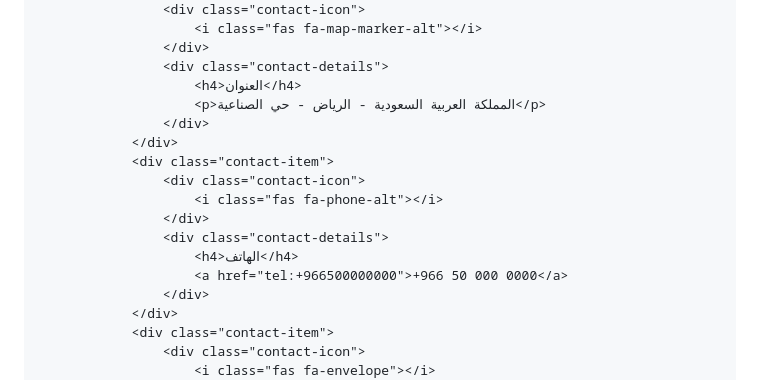
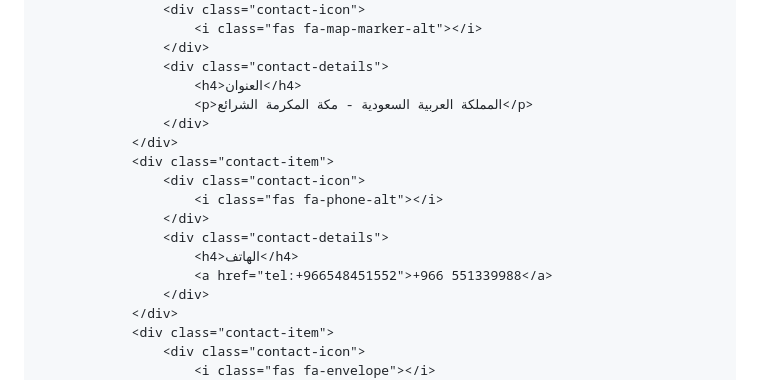
Before and after one commit to Motaz777/Arkan-tamayoz-website, a Markdown page: README.md, the part around the change. Rendered like a GitHub page.

Commit message:
Update contact information in README.md

```diff
--- a/README.md
+++ b/README.md
@@ -1587,7 +1587,7 @@
                     </div>
                     <div class="contact-details">
                         <h4>العنوان</h4>
-                        <p>المملكة العربية السعودية - الرياض - حي الصناعية</p>
+                        <p>المملكة العربية السعودية - مكة المكرمة الشرائع</p>
                     </div>
                 </div>
                 <div class="contact-item">
@@ -1596,7 +1596,7 @@
                     </div>
                     <div class="contact-details">
                         <h4>الهاتف</h4>
-                        <a href="tel:+966500000000">+966 50 000 0000</a>
+                        <a href="tel:+966548451552">+966 551339988</a>
                     </div>
                 </div>
                 <div class="contact-item">
```
